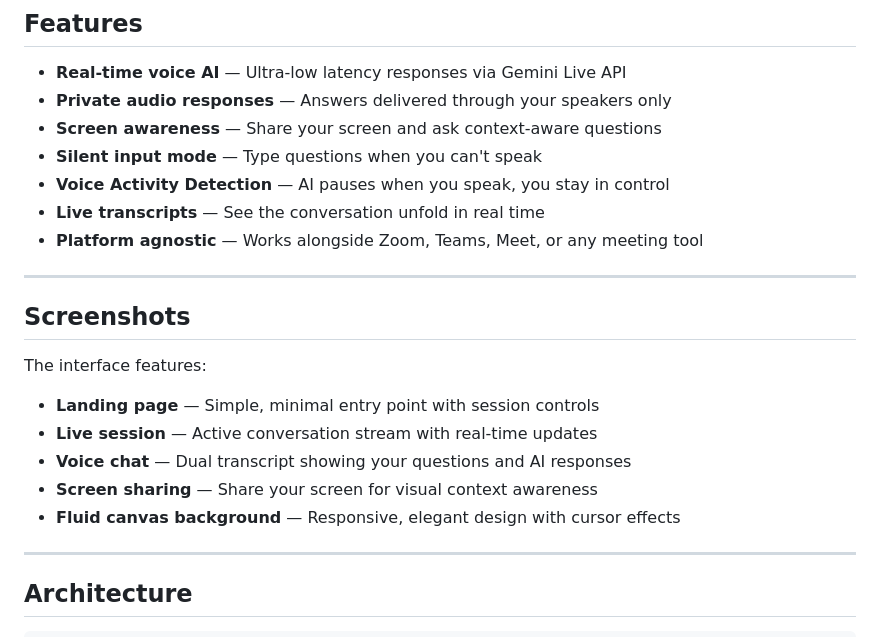
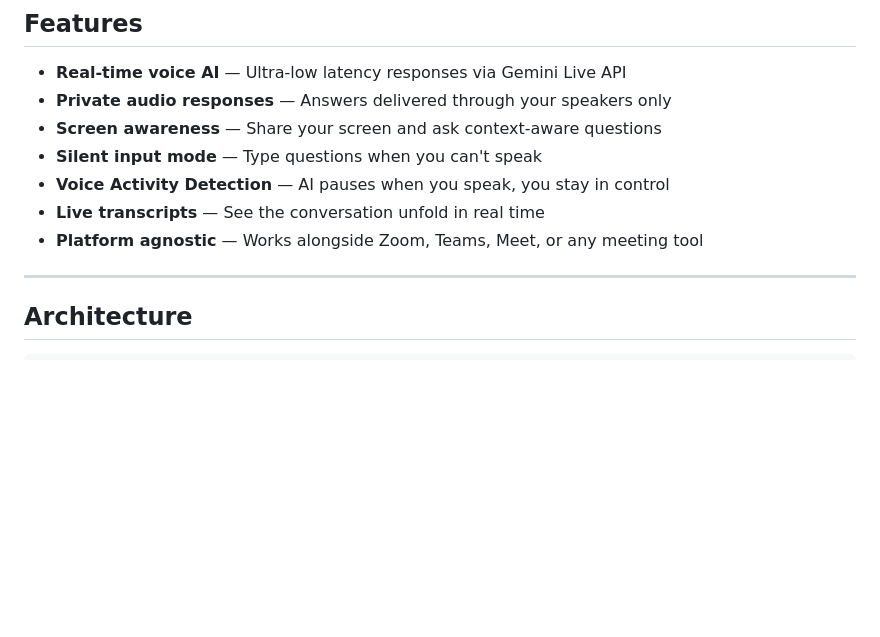
Before and after one commit to areychana/meetmind, a Markdown page: README.md, the part around the change. Drawn GitHub-style; blank space fills up the shorter version.

Commit message:
docs: remove screenshots section from README

```diff
--- a/README.md
+++ b/README.md
@@ -31,17 +31,6 @@ MeetMind is your intelligent meeting assistant—silently monitoring while you a
 - **Voice Activity Detection** — AI pauses when you speak, you stay in control
 - **Live transcripts** — See the conversation unfold in real time
 - **Platform agnostic** — Works alongside Zoom, Teams, Meet, or any meeting tool
-
----
-
-## Screenshots
-
-The interface features:
-- **Landing page** — Simple, minimal entry point with session controls
-- **Live session** — Active conversation stream with real-time updates
-- **Voice chat** — Dual transcript showing your questions and AI responses
-- **Screen sharing** — Share your screen for visual context awareness
-- **Fluid canvas background** — Responsive, elegant design with cursor effects
 
 ---
 
```
